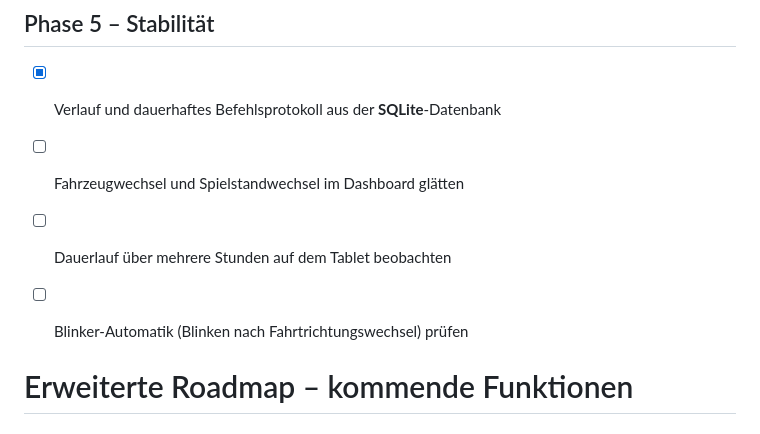
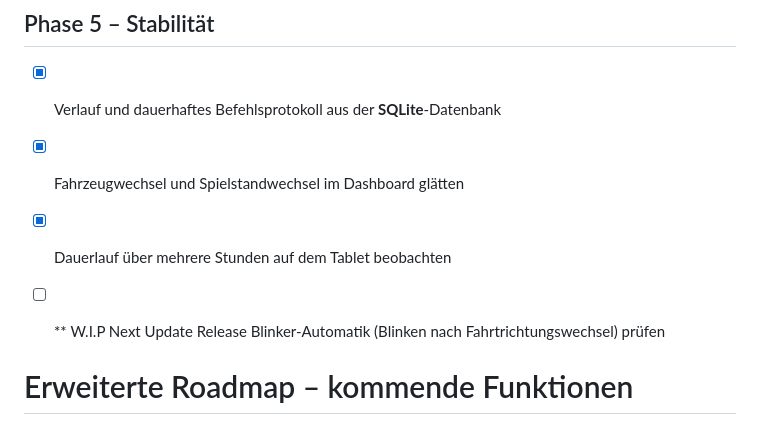
Before and after one commit to RyanBrattam1234/LS25-Tractor-Cockpit, a Markdown page: docs/ROADMAP.md, the part around the change. GitHub-like rendering.

```diff
--- a/docs/ROADMAP.md
+++ b/docs/ROADMAP.md
@@ -108,9 +108,9 @@ Gerät anhängen, im Dashboard **Steuerung** nutzen → im Log
 
 ## Phase 5 – Stabilität
 - [x] Verlauf und dauerhaftes Befehlsprotokoll aus der **SQLite**-Datenbank
-- [ ] Fahrzeugwechsel und Spielstandwechsel im Dashboard glätten
-- [ ] Dauerlauf über mehrere Stunden auf dem Tablet beobachten
-- [ ] Blinker-Automatik (Blinken nach Fahrtrichtungswechsel) prüfen
+- [x] Fahrzeugwechsel und Spielstandwechsel im Dashboard glätten
+- [x] Dauerlauf über mehrere Stunden auf dem Tablet beobachten
+- [ ]  ** W.I.P Next Update Release Blinker-Automatik (Blinken nach Fahrtrichtungswechsel) prüfen
 
 
 # Erweiterte Roadmap – kommende Funktionen
```
